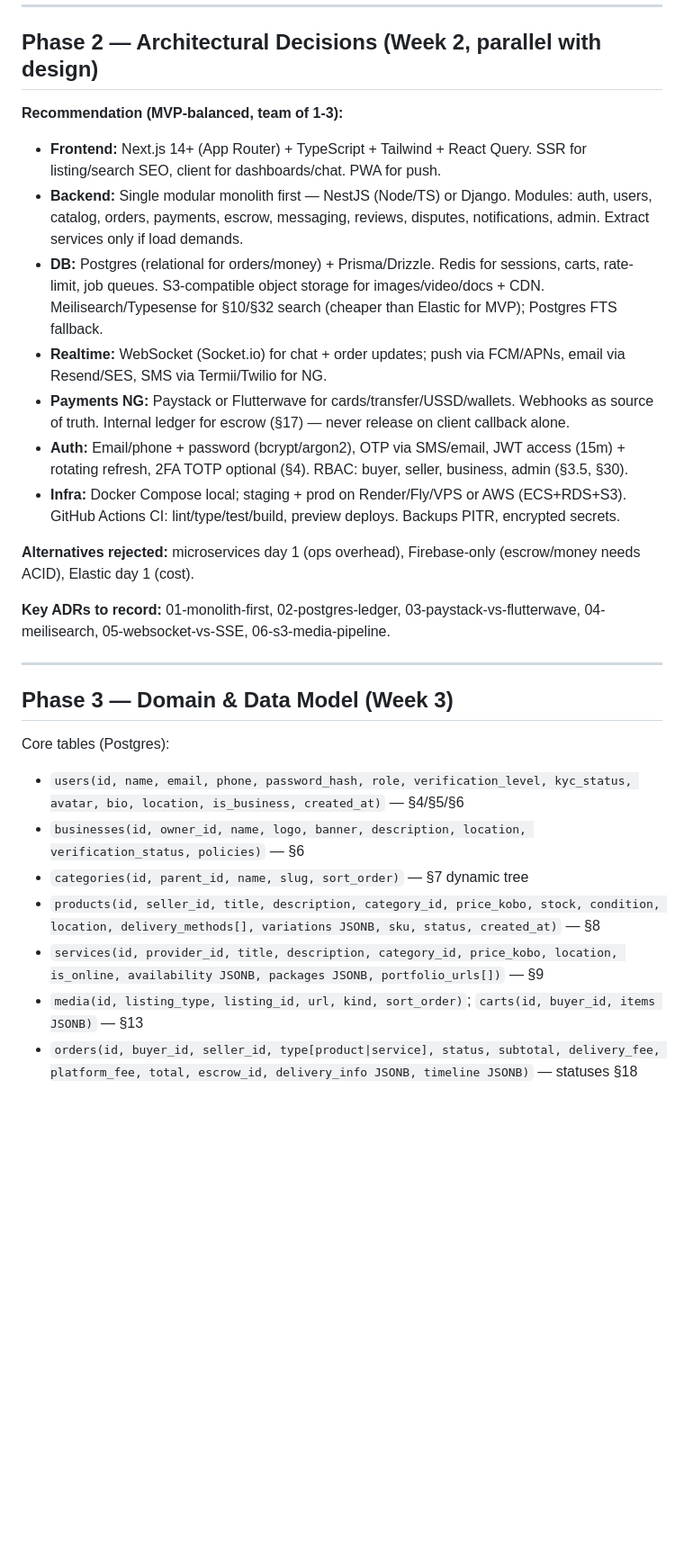
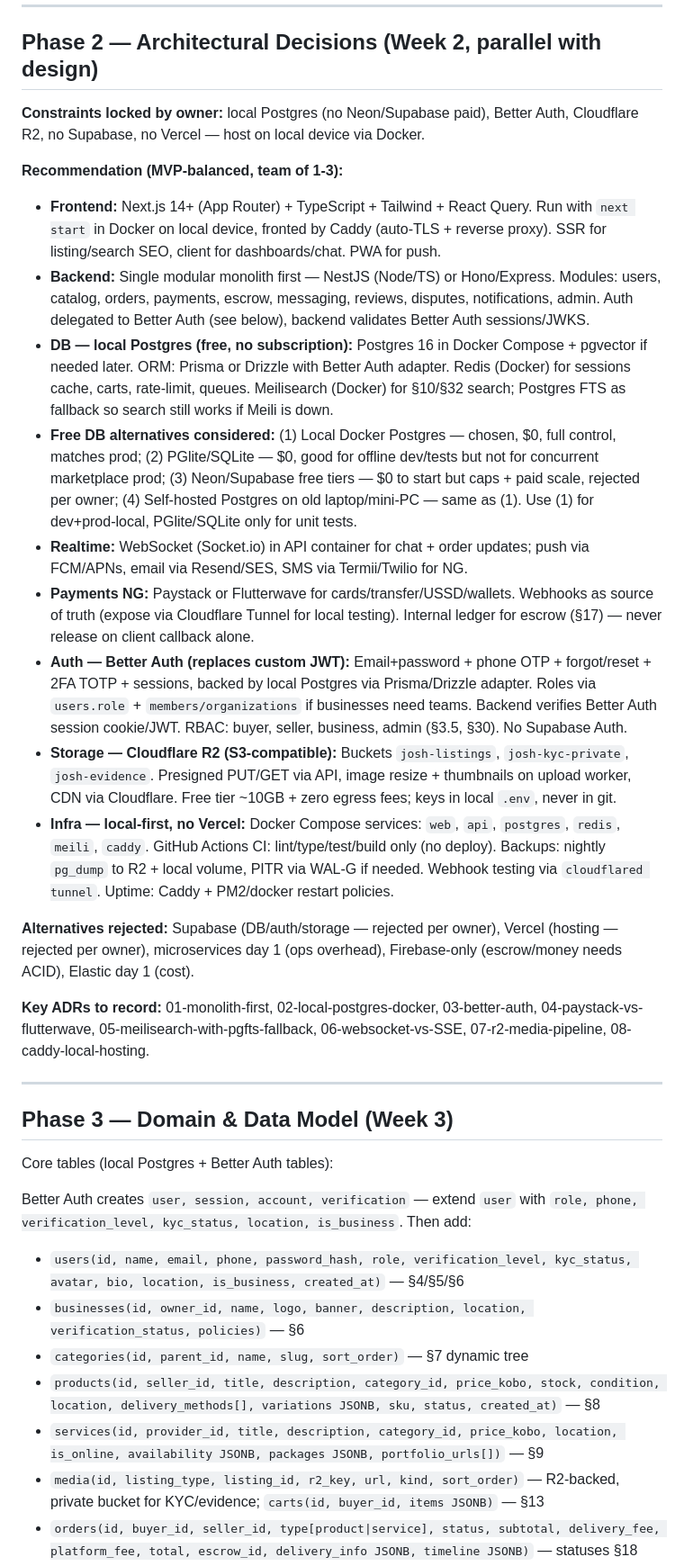
Before and after one commit to oluwafast2-boop/josh-enterprises-ltd, a Markdown page: IMPLEMENTATION_PLAN.md, the part around one of its changes. Shown at 90% size. GitHub-like rendering; blank space fills up the shorter version.

Commit message:
Lock stack: local Postgres, Better Auth, R2, no Supabase/Vercel

```diff
--- a/IMPLEMENTATION_PLAN.md
+++ b/IMPLEMENTATION_PLAN.md
@@ -46,32 +46,38 @@ Deliverable: Figma + `design-system/` + Storybook deployed.
 
 ## Phase 2 — Architectural Decisions (Week 2, parallel with design)
 
+**Constraints locked by owner:** local Postgres (no Neon/Supabase paid), Better Auth, Cloudflare R2, no Supabase, no Vercel — host on local device via Docker.
+
 **Recommendation (MVP-balanced, team of 1-3):**
 
-- **Frontend:** Next.js 14+ (App Router) + TypeScript + Tailwind + React Query. SSR for listing/search SEO, client for dashboards/chat. PWA for push.
-- **Backend:** Single modular monolith first — NestJS (Node/TS) or Django. Modules: auth, users, catalog, orders, payments, escrow, messaging, reviews, disputes, notifications, admin. Extract services only if load demands.
-- **DB:** Postgres (relational for orders/money) + Prisma/Drizzle. Redis for sessions, carts, rate-limit, job queues. S3-compatible object storage for images/video/docs + CDN. Meilisearch/Typesense for §10/§32 search (cheaper than Elastic for MVP); Postgres FTS fallback.
-- **Realtime:** WebSocket (Socket.io) for chat + order updates; push via FCM/APNs, email via Resend/SES, SMS via Termii/Twilio for NG.
-- **Payments NG:** Paystack or Flutterwave for cards/transfer/USSD/wallets. Webhooks as source of truth. Internal ledger for escrow (§17) — never release on client callback alone.
-- **Auth:** Email/phone + password (bcrypt/argon2), OTP via SMS/email, JWT access (15m) + rotating refresh, 2FA TOTP optional (§4). RBAC: buyer, seller, business, admin (§3.5, §30).
-- **Infra:** Docker Compose local; staging + prod on Render/Fly/VPS or AWS (ECS+RDS+S3). GitHub Actions CI: lint/type/test/build, preview deploys. Backups PITR, encrypted secrets.
+- **Frontend:** Next.js 14+ (App Router) + TypeScript + Tailwind + React Query. Run with `next start` in Docker on local device, fronted by Caddy (auto-TLS + reverse proxy). SSR for listing/search SEO, client for dashboards/chat. PWA for push.
+- **Backend:** Single modular monolith first — NestJS (Node/TS) or Hono/Express. Modules: users, catalog, orders, payments, escrow, messaging, reviews, disputes, notifications, admin. Auth delegated to Better Auth (see below), backend validates Better Auth sessions/JWKS.
+- **DB — local Postgres (free, no subscription):** Postgres 16 in Docker Compose + pgvector if needed later. ORM: Prisma or Drizzle with Better Auth adapter. Redis (Docker) for sessions cache, carts, rate-limit, queues. Meilisearch (Docker) for §10/§32 search; Postgres FTS as fallback so search still works if Meili is down.
+- **Free DB alternatives considered:** (1) Local Docker Postgres — chosen, $0, full control, matches prod; (2) PGlite/SQLite — $0, good for offline dev/tests but not for concurrent marketplace prod; (3) Neon/Supabase free tiers — $0 to start but caps + paid scale, rejected per owner; (4) Self-hosted Postgres on old laptop/mini-PC — same as (1). Use (1) for dev+prod-local, PGlite/SQLite only for unit tests.
+- **Realtime:** WebSocket (Socket.io) in API container for chat + order updates; push via FCM/APNs, email via Resend/SES, SMS via Termii/Twilio for NG.
+- **Payments NG:** Paystack or Flutterwave for cards/transfer/USSD/wallets. Webhooks as source of truth (expose via Cloudflare Tunnel for local testing). Internal ledger for escrow (§17) — never release on client callback alone.
+- **Auth — Better Auth (replaces custom JWT):** Email+password + phone OTP + forgot/reset + 2FA TOTP + sessions, backed by local Postgres via Prisma/Drizzle adapter. Roles via `users.role` + `members/organizations` if businesses need teams. Backend verifies Better Auth session cookie/JWT. RBAC: buyer, seller, business, admin (§3.5, §30). No Supabase Auth.
+- **Storage — Cloudflare R2 (S3-compatible):** Buckets `josh-listings`, `josh-kyc-private`, `josh-evidence`. Presigned PUT/GET via API, image resize + thumbnails on upload worker, CDN via Cloudflare. Free tier ~10GB + zero egress fees; keys in local `.env`, never in git.
+- **Infra — local-first, no Vercel:** Docker Compose services: `web`, `api`, `postgres`, `redis`, `meili`, `caddy`. GitHub Actions CI: lint/type/test/build only (no deploy). Backups: nightly `pg_dump` to R2 + local volume, PITR via WAL-G if needed. Webhook testing via `cloudflared tunnel`. Uptime: Caddy + PM2/docker restart policies.
 
-**Alternatives rejected:** microservices day 1 (ops overhead), Firebase-only (escrow/money needs ACID), Elastic day 1 (cost).
+**Alternatives rejected:** Supabase (DB/auth/storage — rejected per owner), Vercel (hosting — rejected per owner), microservices day 1 (ops overhead), Firebase-only (escrow/money needs ACID), Elastic day 1 (cost).
 
-**Key ADRs to record:** 01-monolith-first, 02-postgres-ledger, 03-paystack-vs-flutterwave, 04-meilisearch, 05-websocket-vs-SSE, 06-s3-media-pipeline.
+**Key ADRs to record:** 01-monolith-first, 02-local-postgres-docker, 03-better-auth, 04-paystack-vs-flutterwave, 05-meilisearch-with-pgfts-fallback, 06-websocket-vs-SSE, 07-r2-media-pipeline, 08-caddy-local-hosting.
 
 ---
 
 ## Phase 3 — Domain & Data Model (Week 3)
 
-Core tables (Postgres):
+Core tables (local Postgres + Better Auth tables):
+
+Better Auth creates `user, session, account, verification` — extend `user` with `role, phone, verification_level, kyc_status, location, is_business`. Then add:
 
 - `users(id, name, email, phone, password_hash, role, verification_level, kyc_status, avatar, bio, location, is_business, created_at)` — §4/§5/§6
 - `businesses(id, owner_id, name, logo, banner, description, location, verification_status, policies)` — §6
 - `categories(id, parent_id, name, slug, sort_order)` — §7 dynamic tree
 - `products(id, seller_id, title, description, category_id, price_kobo, stock, condition, location, delivery_methods[], variations JSONB, sku, status, created_at)` — §8
 - `services(id, provider_id, title, description, category_id, price_kobo, location, is_online, availability JSONB, packages JSONB, portfolio_urls[])` — §9
-- `media(id, listing_type, listing_id, url, kind, sort_order)`; `carts(id, buyer_id, items JSONB)` — §13
+- `media(id, listing_type, listing_id, r2_key, url, kind, sort_order)` — R2-backed, private bucket for KYC/evidence; `carts(id, buyer_id, items JSONB)` — §13
 - `orders(id, buyer_id, seller_id, type[product|service], status, subtotal, delivery_fee, platform_fee, total, escrow_id, delivery_info JSONB, timeline JSONB)` — statuses §18
 - `escrow_ledger(id, order_id, amount, state[held|released|refunded|disputed], holds, audit_trail)` — §17, append-only, double-entry
 - `payments(id, order_id, provider, reference, amount, status, webhook_log)` — §15
```
Also changed, not shown: other parts of IMPLEMENTATION_PLAN.md (+7 -7 lines).
